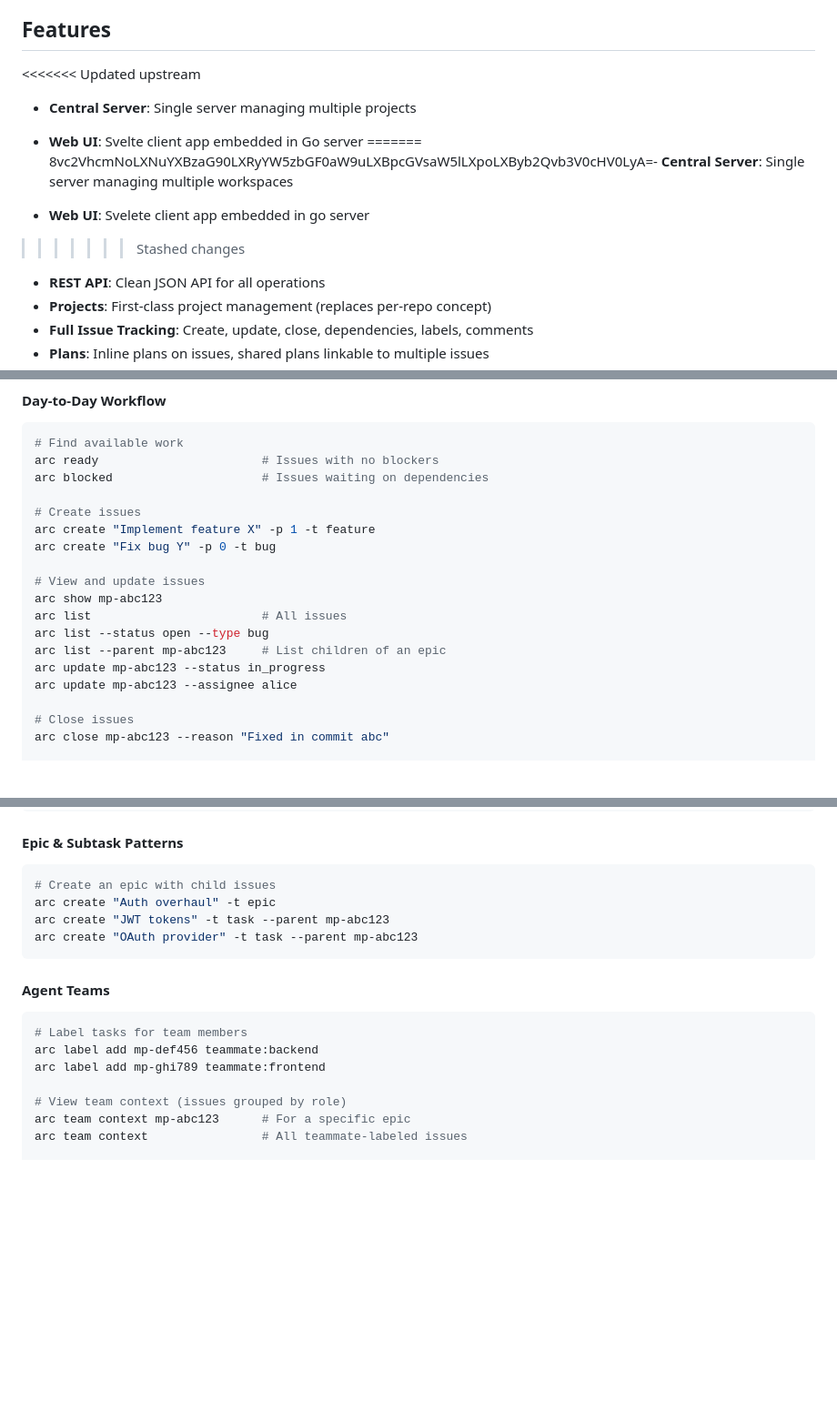
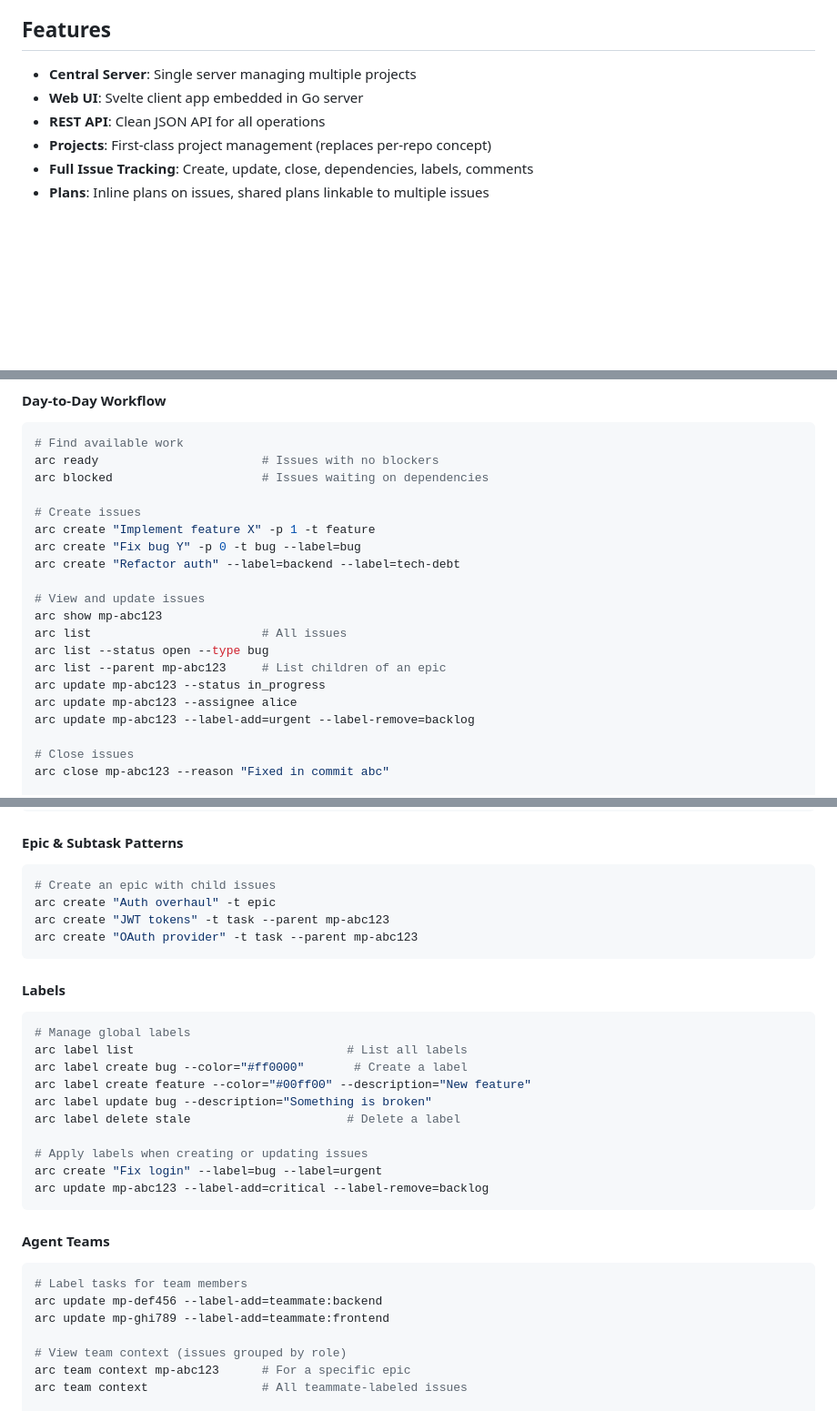
Before and after one commit to SentioLabs/arc, a Markdown page: README.md, 3 parts joined by grey strips. Shown at 91% size. Rendered like a GitHub page; blank space fills up the shorter version.

````diff
--- a/README.md
+++ b/README.md
@@ -12,14 +12,8 @@ Key Differences:
 
 ## Features
 
-<<<<<<< Updated upstream
 - **Central Server**: Single server managing multiple projects
 - **Web UI**: Svelte client app embedded in Go server
-=======
-8vc2VhcmNoLXNuYXBzaG90LXRyYW5zbGF0aW9uLXBpcGVsaW5lLXpoLXByb2Qvb3V0cHV0LyA=- **Central Server**: Single server managing multiple workspaces
-
-- **Web UI**: Svelete client app embedded in go server
->>>>>>> Stashed changes
 - **REST API**: Clean JSON API for all operations
 - **Projects**: First-class project management (replaces per-repo concept)
 - **Full Issue Tracking**: Create, update, close, dependencies, labels, comments
@@ -101,7 +95,8 @@ arc blocked                     # Issues waiting on dependencies
 
 # Create issues
 arc create "Implement feature X" -p 1 -t feature
-arc create "Fix bug Y" -p 0 -t bug
+arc create "Fix bug Y" -p 0 -t bug --label=bug
+arc create "Refactor auth" --label=backend --label=tech-debt
 
 # View and update issues
 arc show mp-abc123
@@ -110,6 +105,7 @@ arc list --status open --type bug
 arc list --parent mp-abc123     # List children of an epic
 arc update mp-abc123 --status in_progress
 arc update mp-abc123 --assignee alice
+arc update mp-abc123 --label-add=urgent --label-remove=backlog
 
 # Close issues
 arc close mp-abc123 --reason "Fixed in commit abc"
@@ -139,12 +135,27 @@ arc create "JWT tokens" -t task --parent mp-abc123
 arc create "OAuth provider" -t task --parent mp-abc123
 ```
 
+#### Labels
+
+```bash
+# Manage global labels
+arc label list                              # List all labels
+arc label create bug --color="#ff0000"       # Create a label
+arc label create feature --color="#00ff00" --description="New feature"
+arc label update bug --description="Something is broken"
+arc label delete stale                      # Delete a label
+
+# Apply labels when creating or updating issues
+arc create "Fix login" --label=bug --label=urgent
+arc update mp-abc123 --label-add=critical --label-remove=backlog
+```
+
 #### Agent Teams
 
 ```bash
 # Label tasks for team members
-arc label add mp-def456 teammate:backend
-arc label add mp-ghi789 teammate:frontend
+arc update mp-def456 --label-add=teammate:backend
+arc update mp-ghi789 --label-add=teammate:frontend
 
 # View team context (issues grouped by role)
 arc team context mp-abc123      # For a specific epic
````
Also changed, not shown: docs/plans/2026-03-21-label-management-cli.md (added, +126 -0 lines), internal/docs/WORKFLOWS.md (+1 -1 lines).
